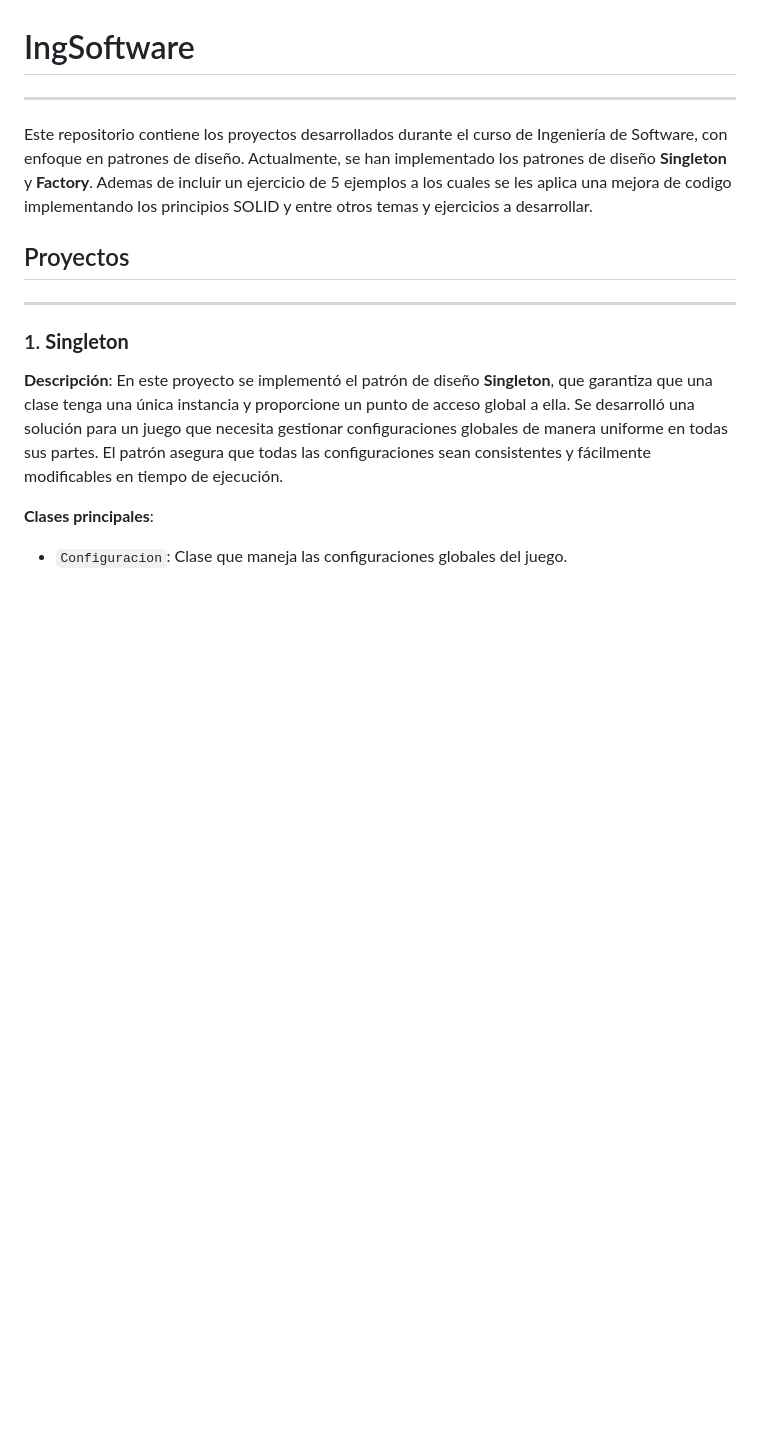
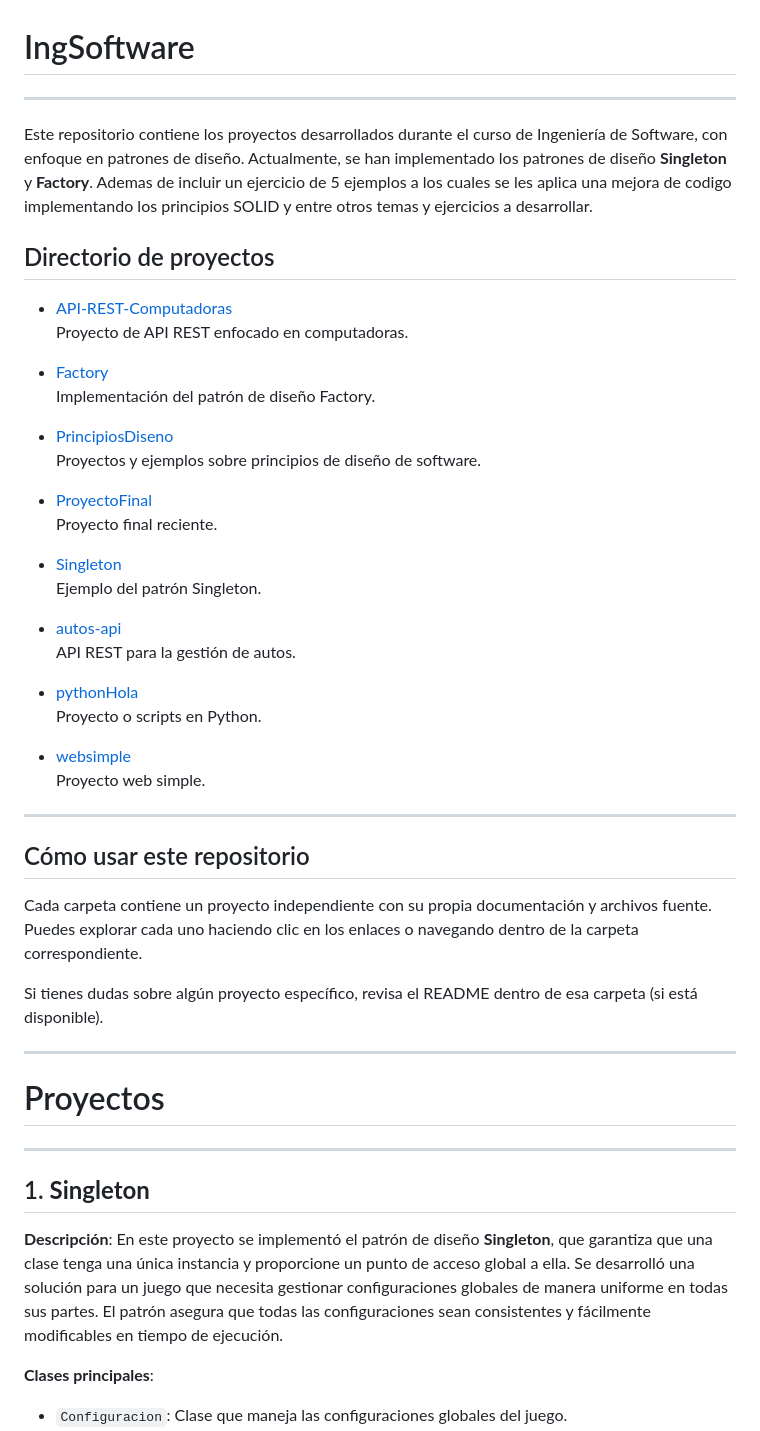
Before and after one commit to MarcusMario/IngSoftware, a Markdown page: README.md, the part around one of its changes. Rendered like a GitHub page; blank space fills up the shorter version.

```diff
--- a/README.md
+++ b/README.md
@@ -3,11 +3,50 @@
 
 Este repositorio contiene los proyectos desarrollados durante el curso de Ingeniería de Software, con enfoque en patrones de diseño. Actualmente, se han implementado los patrones de diseño **Singleton** y **Factory**. Ademas de incluir un ejercicio de 5 ejemplos a los cuales se les aplica una mejora de codigo implementando los principios SOLID y entre otros temas y ejercicios a desarrollar.
 
-## Proyectos
+
+## Directorio de proyectos
+
+- [API-REST-Computadoras](./API-REST-Computadoras/)
+  Proyecto de API REST enfocado en computadoras.
+
+- [Factory](./Factory/)
+  Implementación del patrón de diseño Factory.
+
+- [PrincipiosDiseno](./PrincipiosDiseno/)
+  Proyectos y ejemplos sobre principios de diseño de software.
+
+- [ProyectoFinal](./ProyectoFinal/)
+  Proyecto final reciente.
+
+- [Singleton](./Singleton/)
+  Ejemplo del patrón Singleton.
+
+- [autos-api](./autos-api/)
+  API REST para la gestión de autos.
+
+- [pythonHola](./pythonHola/)
+  Proyecto o scripts en Python.
+
+- [websimple](./websimple/)
+  Proyecto web simple.
+
 
 ---
 
-### 1. **Singleton**
+## Cómo usar este repositorio
+
+Cada carpeta contiene un proyecto independiente con su propia documentación y archivos fuente. Puedes explorar cada uno haciendo clic en los enlaces o navegando dentro de la carpeta correspondiente.
+
+Si tienes dudas sobre algún proyecto específico, revisa el README dentro de esa carpeta (si está disponible).
+
+---
+
+
+# Proyectos
+
+---
+
+## 1. **Singleton**
 
 **Descripción**: En este proyecto se implementó el patrón de diseño **Singleton**, que garantiza que una clase tenga una única instancia y proporcione un punto de acceso global a ella. Se desarrolló una solución para un juego que necesita gestionar configuraciones globales de manera uniforme en todas sus partes. El patrón asegura que todas las configuraciones sean consistentes y fácilmente modificables en tiempo de ejecución.
 
```
Also changed, not shown: other parts of README.md (+7 -7 lines).
